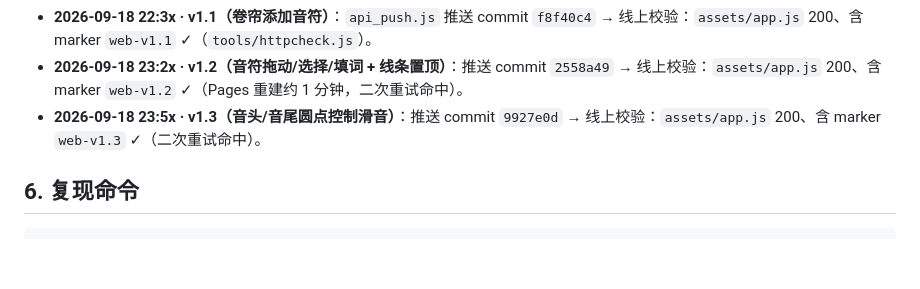
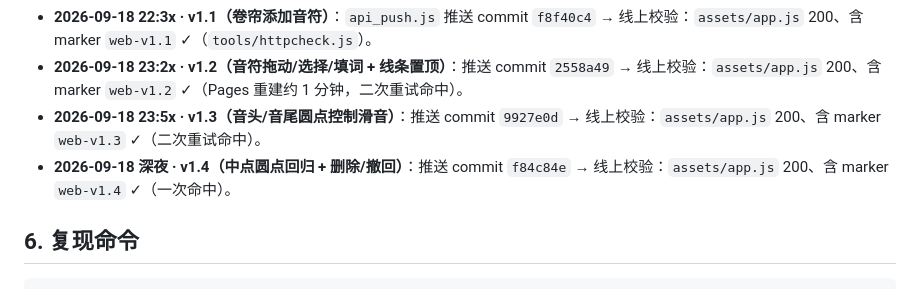
Before and after one commit to chenchi-arch/diva-web, a Markdown page: NOTES-web.md, the part around the change. GitHub-like rendering; blank space fills up the shorter version.

Commit message:
docs: v1.4 部署校验记录（web-v1.4 线上 marker ✓）

```diff
--- a/NOTES-web.md
+++ b/NOTES-web.md
@@ -311,6 +311,7 @@ puff 是"开口先喷一口气"。
 - **2026-09-18 22:3x · v1.1（卷帘添加音符）**：`api_push.js` 推送 commit `f8f40c4` → 线上校验：`assets/app.js` 200、含 marker `web-v1.1` ✓（`tools/httpcheck.js`）。
 - **2026-09-18 23:2x · v1.2（音符拖动/选择/填词 + 线条置顶）**：推送 commit `2558a49` → 线上校验：`assets/app.js` 200、含 marker `web-v1.2` ✓（Pages 重建约 1 分钟，二次重试命中）。
 - **2026-09-18 23:5x · v1.3（音头/音尾圆点控制滑音）**：推送 commit `9927e0d` → 线上校验：`assets/app.js` 200、含 marker `web-v1.3` ✓（二次重试命中）。
+- **2026-09-18 深夜 · v1.4（中点圆点回归 + 删除/撤回）**：推送 commit `f84c84e` → 线上校验：`assets/app.js` 200、含 marker `web-v1.4` ✓（一次命中）。
 
 ## 6. 复现命令
 
```
